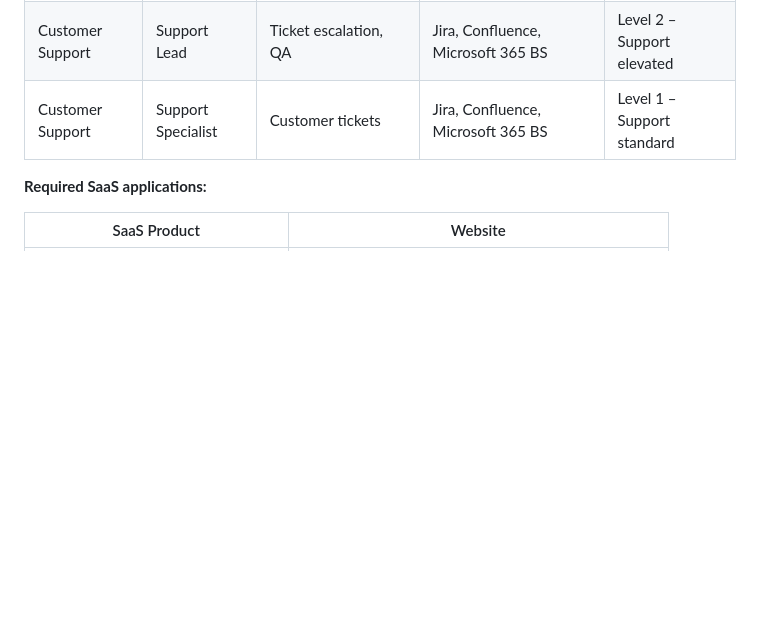
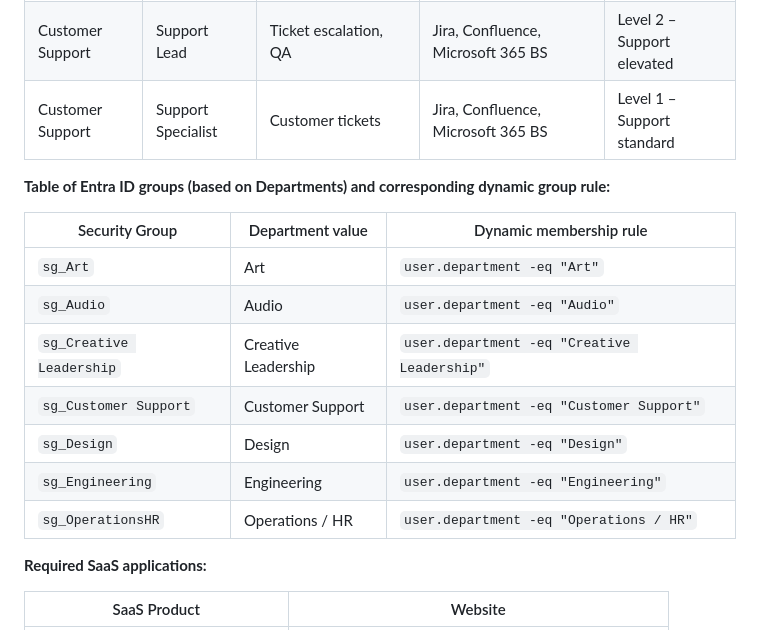
Before and after one commit to JonathanGribe/EntraID_projects, a Markdown page: entra_project_1/02_entra_project_1_Scenario.md, the part around one of its changes. Rendered like a GitHub page; blank space fills up the shorter version.

```diff
--- a/entra_project_1/02_entra_project_1_Scenario.md
+++ b/entra_project_1/02_entra_project_1_Scenario.md
@@ -52,6 +52,18 @@ graph TD
 | Customer Support     | Support Specialist        | Customer tickets                                            | Jira, Confluence, Microsoft 365 BS               | Level 1 – Support standard |
 
 
+**Table of Entra ID groups (based on Departments) and corresponding dynamic group rule:**
+
+| Security Group           | Department value    | Dynamic membership rule                     |
+| ------------------------ | ------------------- | ------------------------------------------- |
+| `sg_Art`                 | Art                 | `user.department -eq "Art"`                 |
+| `sg_Audio`               | Audio               | `user.department -eq "Audio"`               |
+| `sg_Creative Leadership` | Creative Leadership | `user.department -eq "Creative Leadership"` |
+| `sg_Customer Support`    | Customer Support    | `user.department -eq "Customer Support"`    |
+| `sg_Design`              | Design              | `user.department -eq "Design"`              |
+| `sg_Engineering`         | Engineering         | `user.department -eq "Engineering"`         |
+| `sg_OperationsHR`        | Operations / HR     | `user.department -eq "Operations / HR"`     |
+
 **Required SaaS applications:**
 
 
```
Also changed, not shown: other parts of entra_project_1/02_entra_project_1_Scenario.md (+2 -0 lines).
